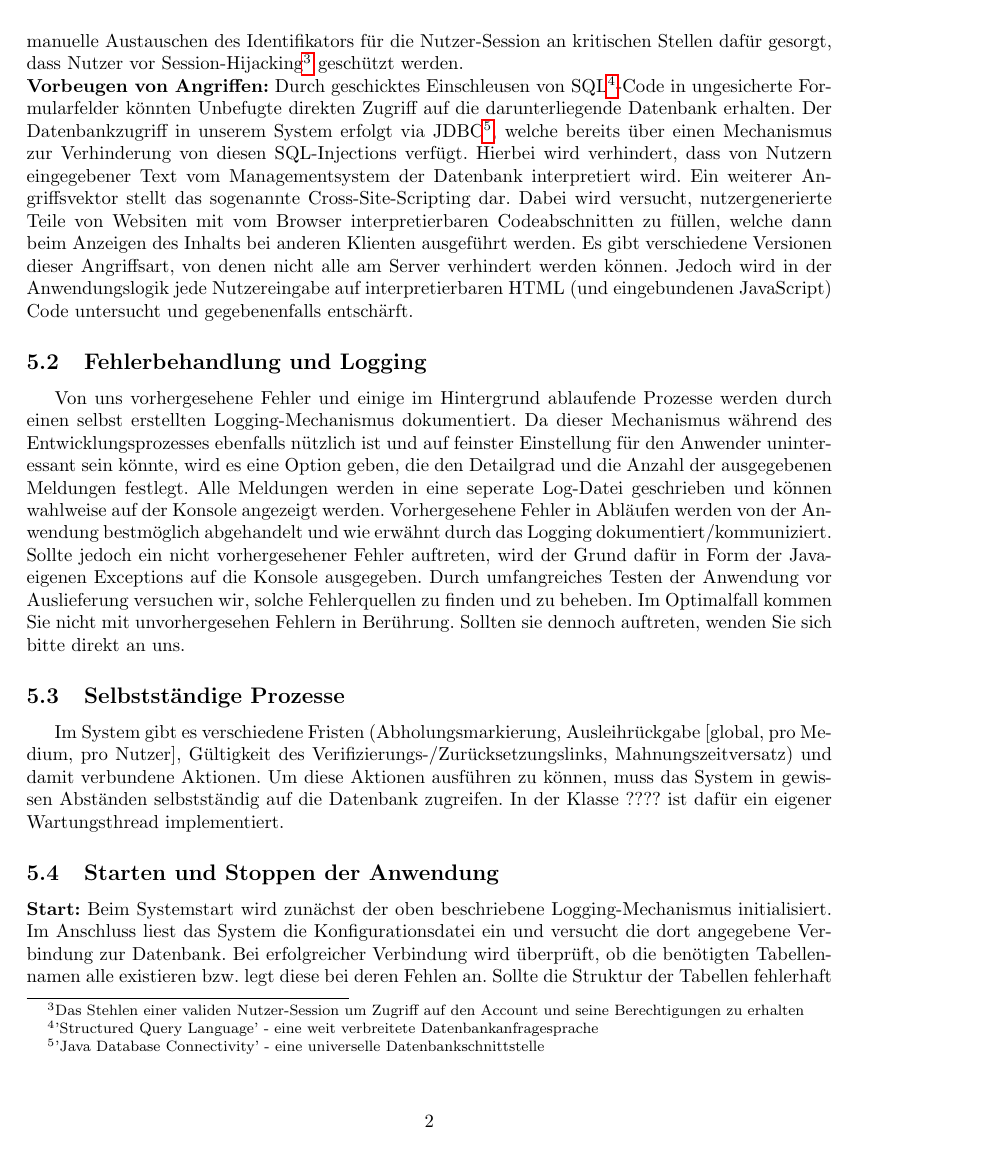
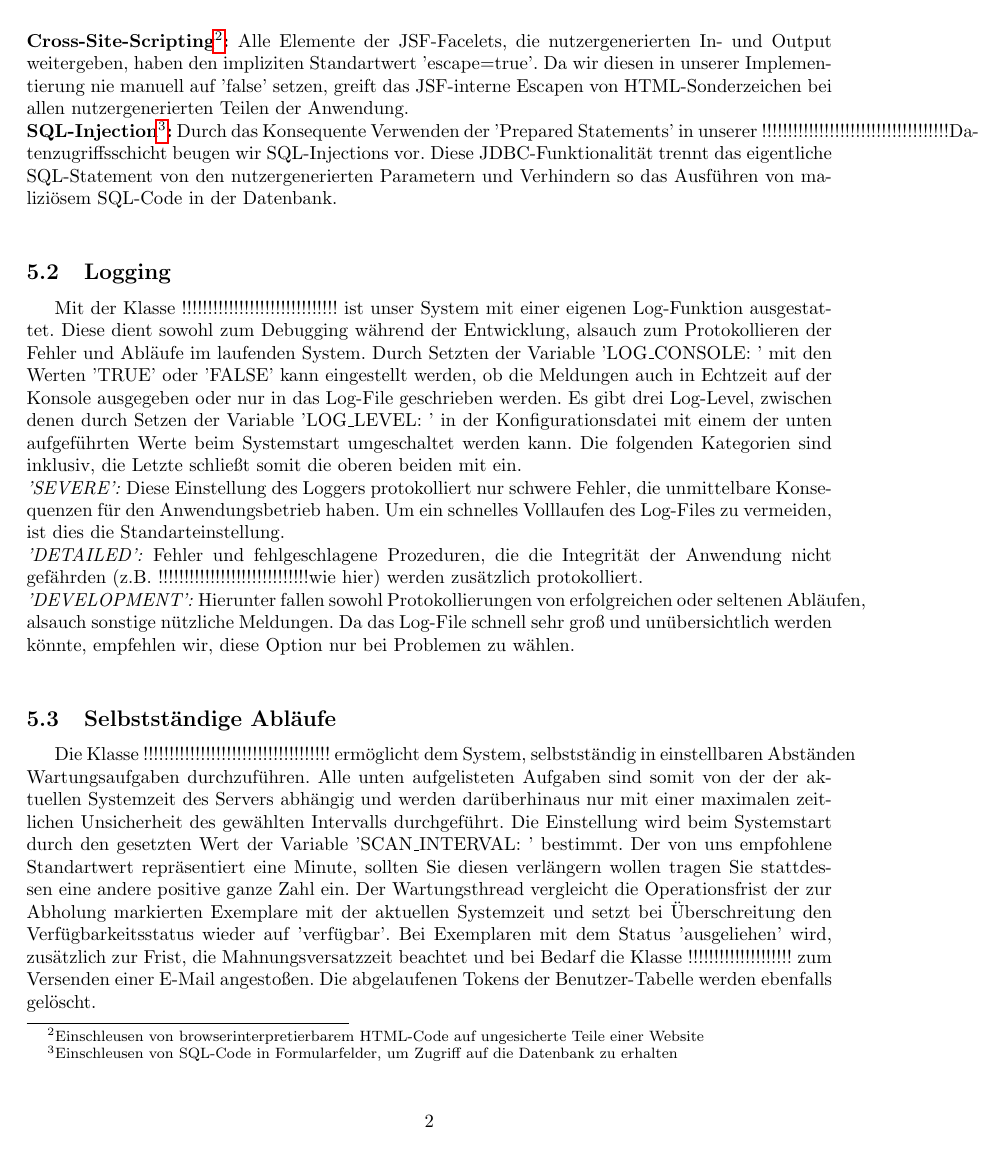
Before and after one commit to charviakouia/SEP, a LaTeX document (Entwurf/Entwurf.tex): page 2 of 5. Compiled offline with pdfLaTeX.

Commit message:
erste Version der Verbesserungen mit Linkplatzhaltern

```diff
--- a/Entwurf/Entwurf.tex
+++ b/Entwurf/Entwurf.tex
@@ -40,14 +40,8 @@ Hier wird der Entwurf des Bibliotheksmanagementsystems BiBi beschrieben. Das Dok
 \section{JSF-Dialoge}
 \sectionauthor{León Liehr}
 
+
 %--Systemfunktionen----------------------------------------------------------------------------------------------------------------------------------------------------------------
 \section{Systemfunktionen}
 \sectionauthor{Jonas Picker}
 \subsection{Technische Systemsicherheit}
-\noindent \textbf{Kommunikationsverschlüsselung:} Durch das vorrausgesetzte SSL-Zertifikat des Tomcat-Servers wird der Anwendung die Kommunikation mit dem HTTPS-Protokoll ermöglicht. Dies ist eine Ergänzung der HTTP-Kommunikation um eine Transportverschlüsselung. Zusätzlich zur Vereitelung von Abhörversuchen der an Ihren Server gesendeten Anfragen signalisieren Sie den Klienten so auch die Vertrauenswürdigkeit Ihrer Institution durch die CA\footnote{'Certification Authority' - eine digitale Zertifizierungsstelle}-Zertifizierung.\\
-\textbf{Nutzerberechtigungen:} Um zu Verhindern, dass Nutzer ohne ausreichende Berechtigungen auf zugangsbeschränkte Bereiche des Webspaces zugreifen können, werden entsprechende Maßnahmen ergriffen: Um den direkten Aufruf von Seiten, die für den Nutzer nicht zugänglich sein sollten, zu unterbinden, verwenden wir einen sogenannten Phaselistener. Wie jede JSF-Anwendung durchläuft auch unsere nach Erhalt einer Anfrage eine Reihe von Verarbeitungsphasen, bevor die Antwort an den Klienten fertiggestellt und verschickt wird. Ein Phaselistener kann während dieses Prozesses zusätzliche Integritätsbedingungen abprüfen und gegebenenfalls die Antwort auf die Anfrage verändern/verhindern. Zusätzlich wird durch das in JSF eingebaute Session-Tracking\footnote{Das Verfolgen der Klientenverbindung zwischen den eigentlich verbindungslosen HTTP-Anfragen} sichergestellt, dass die verschiedenen Nutzerrollen eine unterschiedliche Version der gleichen Seiten angezeigt bekommen, deren Funktionalitäten den Berechtigungen der Rollen entsprechen. Es wird durch das manuelle Austauschen des Identifikators für die Nutzer-Session an kritischen Stellen dafür gesorgt, dass Nutzer vor Session-Hijacking\footnote{Das Stehlen einer validen Nutzer-Session um Zugriff auf den Account und seine Berechtigungen zu erhalten} geschützt werden.\\
-\textbf{Vorbeugen von Angriffen:} Durch geschicktes Einschleusen von SQL\footnote{'Structured Query Language' - eine weit verbreitete Datenbankanfragesprache}-Code in ungesicherte Formularfelder könnten Unbefugte direkten Zugriff auf die darunterliegende Datenbank erhalten. Der Datenbankzugriff in unserem System erfolgt via JDBC\footnote{'Java Database Connectivity' - eine universelle Datenbankschnittstelle}, welche bereits über einen Mechanismus zur Verhinderung von diesen SQL-Injections verfügt. Hierbei wird verhindert, dass von Nutzern eingegebener Text vom Managementsystem der Datenbank interpretiert wird. Ein weiterer Angriffsvektor stellt das sogenannte Cross-Site-Scripting dar. Dabei wird versucht, nutzergenerierte Teile von Websiten mit vom Browser interpretierbaren Codeabschnitten zu füllen, welche dann beim Anzeigen des Inhalts bei anderen Klienten ausgeführt werden. Es gibt verschiedene Versionen dieser Angriffsart, von denen nicht alle am Server verhindert werden können. Jedoch wird in der Anwendungslogik jede Nutzereingabe auf interpretierbaren HTML (und eingebundenen JavaScript) Code untersucht und gegebenenfalls entschärft.
-\subsection{Fehlerbehandlung und Logging}
-Von uns vorhergesehene Fehler und einige im Hintergrund ablaufende Prozesse werden durch einen selbst erstellten Logging-Mechanismus dokumentiert. Da dieser Mechanismus während des Entwicklungsprozesses ebenfalls nützlich ist und auf feinster Einstellung für den Anwender uninteressant sein könnte, wird es eine Option geben, die den Detailgrad und die Anzahl der ausgegebenen Meldungen festlegt. Alle Meldungen werden in eine seperate Log-Datei geschrieben und können wahlweise auf der Konsole angezeigt werden. Vorhergesehene Fehler in Abläufen werden von der Anwendung bestmöglich abgehandelt und wie erwähnt durch das Logging dokumentiert/kommuniziert. Sollte jedoch ein nicht vorhergesehener Fehler auftreten, wird der Grund dafür in Form der Java-eigenen Exceptions auf die Konsole ausgegeben. Durch umfangreiches Testen der Anwendung vor Auslieferung versuchen wir, solche Fehlerquellen zu finden und zu beheben. Im Optimalfall kommen Sie nicht mit unvorhergesehen Fehlern in Berührung. Sollten sie dennoch auftreten, wenden Sie sich bitte direkt an uns.
-\subsection{Selbstständige Prozesse}
-Im System gibt es verschiedene Fristen (Abholungsmarkierung, Ausleihrückgabe [global, pro Medium, pro Nutzer], Gültigkeit des Verifizierungs-/Zurücksetzungslinks, Mahnungszeitversatz) und damit verbundene Aktionen. Um diese Aktionen ausführen zu können, muss das System in gewissen Abständen selbstständig auf die Datenbank zugreifen. In der Klasse ???? ist dafür ein eigener Wartungsthread implementiert.
@@ -54,2 +51,12 @@ Im System gibt es verschiedene Fristen (Abholungsmarkierung, Ausleihrückgabe [g
+\textbf{Cross-Site-Scripting\footnote{Einschleusen von browserinterpretierbarem HTML-Code auf ungesicherte Teile einer Website}:} Alle Elemente der JSF-Facelets, die nutzergenerierten In- und Output weitergeben, haben den impliziten Standartwert 'escape=true'. Da wir diesen in unserer Implementierung nie manuell auf 'false' setzen, greift das JSF-interne Escapen von HTML-Sonderzeichen bei allen nutzergenerierten Teilen der Anwendung. \\
+\textbf{SQL-Injection\footnote{Einschleusen von SQL-Code in Formularfelder, um Zugriff auf die Datenbank zu erhalten}:} Durch das Konsequente Verwenden der 'Prepared Statements' in unserer !!!!!!!!!!!!!!!!!!!!!!!!!!!!!!!!!!!!\hyperlink{}{Datenzugriffsschicht} beugen wir SQL-Injections vor. Diese JDBC-Funktionalität trennt das eigentliche SQL-Statement von den nutzergenerierten Parametern und Verhindern so das Ausführen von maliziösem SQL-Code in der Datenbank. \\
+\subsection{Logging}
+Mit der Klasse !!!!!!!!!!!!!!!!!!!!!!!!!!!!!!\hyperlink{}{} ist unser System mit einer eigenen Log-Funktion ausgestattet. Diese dient sowohl zum Debugging während der Entwicklung, alsauch zum Protokollieren der Fehler und Abläufe im laufenden System. Durch Setzten der Variable 'LOG\_CONSOLE: ' mit den Werten 'TRUE' oder 'FALSE' kann eingestellt werden, ob die Meldungen auch in Echtzeit auf der Konsole ausgegeben oder nur in das Log-File geschrieben werden. Es gibt drei Log-Level, zwischen denen durch Setzen der Variable 'LOG\_LEVEL: ' in der Konfigurationsdatei mit einem der unten aufgeführten Werte beim Systemstart umgeschaltet werden kann. Die folgenden Kategorien sind inklusiv, die Letzte schließt somit die oberen beiden mit ein. \\
+\textit{'SEVERE':} Diese Einstellung des Loggers protokolliert nur schwere Fehler, die unmittelbare Konsequenzen für den Anwendungsbetrieb haben. Um ein schnelles Volllaufen des Log-Files zu vermeiden, ist dies die Standarteinstellung.\\
+\textit{'DETAILED':} Fehler und fehlgeschlagene Prozeduren, die die Integrität der Anwendung nicht gefährden (z.B. !!!!!!!!!!!!!!!!!!!!!!!!!!!!!\hyperlink{}{wie hier}) werden zusätzlich protokolliert.\\
+\textit{'DEVELOPMENT':} Hierunter fallen sowohl Protokollierungen von erfolgreichen oder seltenen Abläufen, alsauch sonstige nützliche Meldungen. Da das Log-File schnell sehr groß und unübersichtlich werden könnte, empfehlen wir, diese Option nur bei Problemen zu wählen.\\
+\subsection{Selbstständige Abläufe}
+Die Klasse !!!!!!!!!!!!!!!!!!!!!!!!!!!!!!!!!!!!\hyperlink{}{} ermöglicht dem System, selbstständig in einstellbaren Abständen Wartungsaufgaben durchzuführen. Alle unten aufgelisteten Aufgaben sind somit von der der aktuellen Systemzeit des Servers abhängig und werden darüberhinaus nur mit einer maximalen zeitlichen Unsicherheit des gewählten Intervalls durchgeführt. Die Einstellung wird beim Systemstart durch den gesetzten Wert der Variable 'SCAN\_INTERVAL: ' bestimmt. Der von uns empfohlene Standartwert repräsentiert eine Minute, sollten Sie diesen verlängern wollen tragen Sie stattdessen eine andere positive ganze Zahl ein. Der Wartungsthread vergleicht die Operationsfrist der zur Abholung markierten Exemplare mit der aktuellen Systemzeit und setzt bei Überschreitung den Verfügbarkeitsstatus wieder auf 'verfügbar'. Bei Exemplaren mit dem Status 'ausgeliehen' wird, zusätzlich zur Frist, die Mahnungsversatzzeit beachtet und bei Bedarf die Klasse !!!!!!!!!!!!!!!!!!!!\hyperlink{}{} zum Versenden einer E-Mail angestoßen. Die abgelaufenen Tokens der Benutzer-Tabelle werden ebenfalls gelöscht.
+\subsection{Datenbankverbindung}
+Wenn die Java Laufzeitumgebung des Systems plötzlich beendet wird und das System abstürzt, wird mittels einer ShutdownHook trotzdem noch das Schließen offener Datenbankverbindungen versucht. Außerdem wird durch das logische Kapseln der voneinander abhängigen Datenbanktransaktionen durch die Klasse !!!!!!!!!!!!!!!!!!!\hyperlink{}{} sichergestellt, dass das ACID-Prinzip bestmöglich eingehalten und die Datenbank im Fehlerfall in einem konsistenten Zustand hinterlassen wird. Dies ist jedoch (z.B. bei einem Stromausfall) nicht immer möglich.
 \subsection{Starten und Stoppen der Anwendung}
-\noindent \textbf{Start:} Beim Systemstart wird zunächst der oben beschriebene Logging-Mechanismus initialisiert. Im Anschluss liest das System die Konfigurationsdatei ein und versucht die dort angegebene Verbindung zur Datenbank. Bei erfolgreicher Verbindung wird überprüft, ob die benötigten Tabellennamen alle existieren bzw. legt diese bei deren Fehlen an. Sollte die Struktur der Tabellen fehlerhaft sein, wird eine Fehlermeldung geloggt und die Tabellen werden nicht vom System benutzt. Wenn die Datenbank fehlerhaft/nicht verbunden ist, werden eingehende Anfragen mit einer Fehlerseite beantwortet. Nach erfolgreichem Ablauf der vorhin genannten Prozesse wird als nächstes der Wartungsthread angestoßen, um fristenabhängige Aktionen durchzuführen. Danach ist das System vollständig betriebsbereit.\\
```
Also changed, not shown: Entwurf/Entwurf.pdf, Entwurf/images/ER-Diagramm.png, Entwurf/Entwurf.tex (7 more changed lines).
